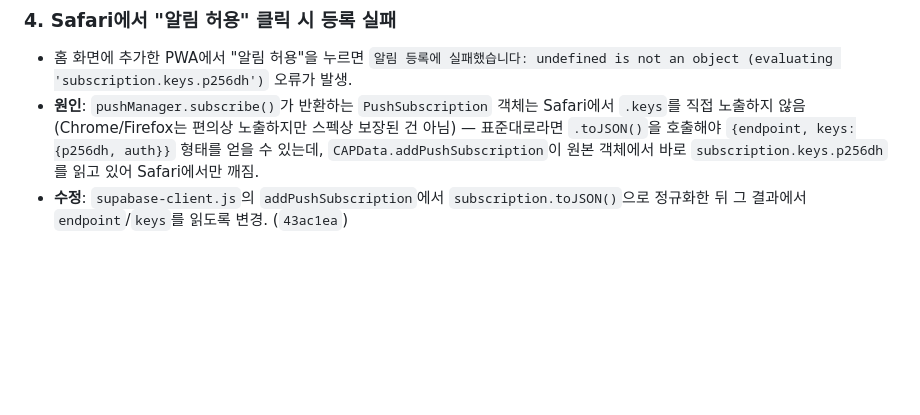
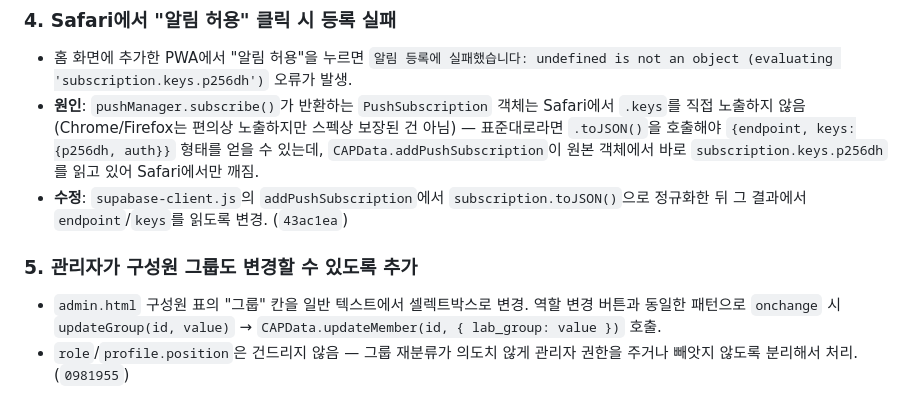
Before and after one commit to hyeonjchoi/Lab_hompage, a Markdown page: log.md, the part around the change. Drawn GitHub-style; blank space fills up the shorter version.

Commit message:
Record member group toggle feature in log.md
Co-Authored-By: Claude Sonnet 4.6 <noreply@anthropic.com>

```diff
--- a/log.md
+++ b/log.md
@@ -1333,3 +1333,8 @@ Supabase 연동으로 실제 멀티유저 환경을 구성한다.
 - 홈 화면에 추가한 PWA에서 "알림 허용"을 누르면 `알림 등록에 실패했습니다: undefined is not an object (evaluating 'subscription.keys.p256dh')` 오류가 발생.
 - **원인**: `pushManager.subscribe()`가 반환하는 `PushSubscription` 객체는 Safari에서 `.keys`를 직접 노출하지 않음(Chrome/Firefox는 편의상 노출하지만 스펙상 보장된 건 아님) — 표준대로라면 `.toJSON()`을 호출해야 `{endpoint, keys:{p256dh, auth}}` 형태를 얻을 수 있는데, `CAPData.addPushSubscription`이 원본 객체에서 바로 `subscription.keys.p256dh`를 읽고 있어 Safari에서만 깨짐.
 - **수정**: `supabase-client.js`의 `addPushSubscription`에서 `subscription.toJSON()`으로 정규화한 뒤 그 결과에서 `endpoint`/`keys`를 읽도록 변경. (`43ac1ea`)
+
+### 5. 관리자가 구성원 그룹도 변경할 수 있도록 추가
+
+- `admin.html` 구성원 표의 "그룹" 칸을 일반 텍스트에서 셀렉트박스로 변경. 역할 변경 버튼과 동일한 패턴으로 `onchange` 시 `updateGroup(id, value)` → `CAPData.updateMember(id, { lab_group: value })` 호출.
+- `role`/`profile.position`은 건드리지 않음 — 그룹 재분류가 의도치 않게 관리자 권한을 주거나 빼앗지 않도록 분리해서 처리. (`0981955`)
```
